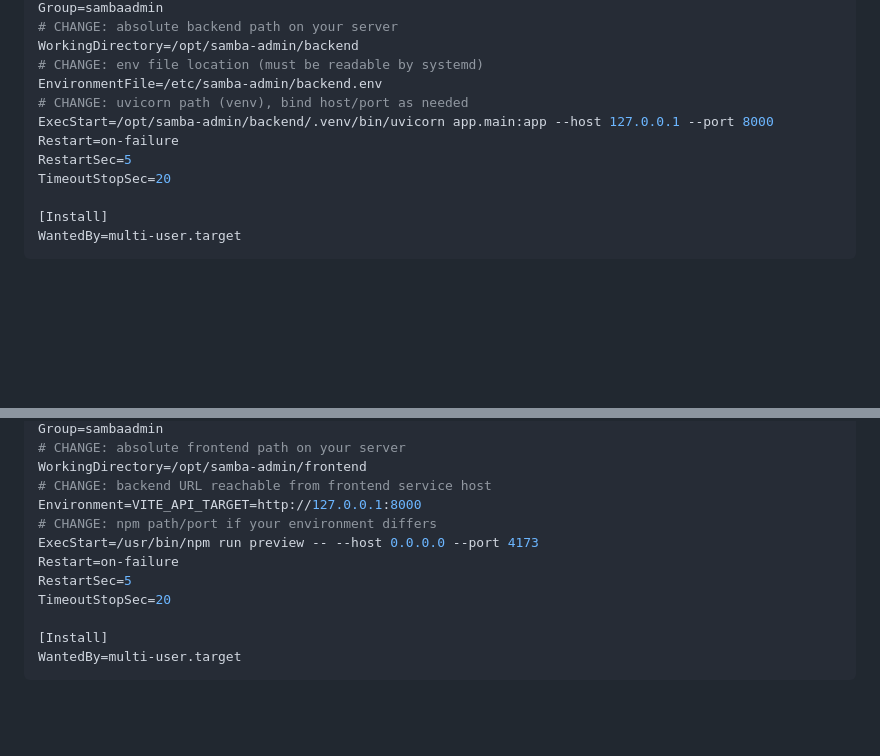
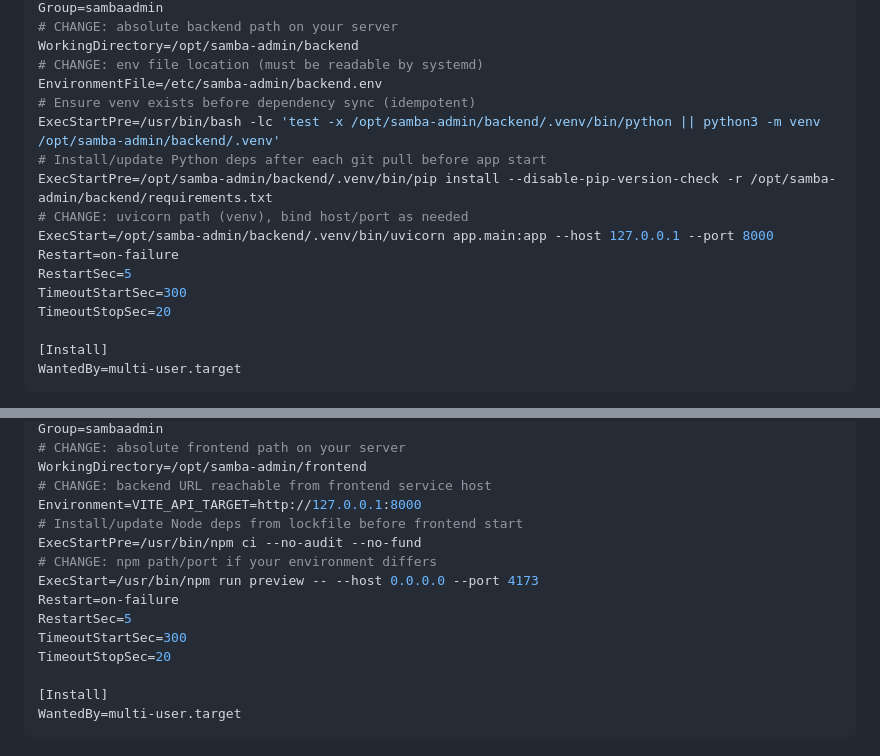
Before and after one commit to wanggenAi/samba-admin, a Markdown page: README.md, 2 parts joined by grey strips. GitHub-like rendering; blank space fills up the shorter version.

Commit message:
docs(systemd): install backend/frontend deps before service start

```diff
--- a/README.md
+++ b/README.md
@@ -273,10 +273,15 @@ Group=sambaadmin
 WorkingDirectory=/opt/samba-admin/backend
 # CHANGE: env file location (must be readable by systemd)
 EnvironmentFile=/etc/samba-admin/backend.env
+# Ensure venv exists before dependency sync (idempotent)
+ExecStartPre=/usr/bin/bash -lc 'test -x /opt/samba-admin/backend/.venv/bin/python || python3 -m venv /opt/samba-admin/backend/.venv'
+# Install/update Python deps after each git pull before app start
+ExecStartPre=/opt/samba-admin/backend/.venv/bin/pip install --disable-pip-version-check -r /opt/samba-admin/backend/requirements.txt
 # CHANGE: uvicorn path (venv), bind host/port as needed
 ExecStart=/opt/samba-admin/backend/.venv/bin/uvicorn app.main:app --host 127.0.0.1 --port 8000
 Restart=on-failure
 RestartSec=5
+TimeoutStartSec=300
 TimeoutStopSec=20
 
 [Install]
@@ -320,10 +325,13 @@ Group=sambaadmin
 WorkingDirectory=/opt/samba-admin/frontend
 # CHANGE: backend URL reachable from frontend service host
 Environment=VITE_API_TARGET=http://127.0.0.1:8000
+# Install/update Node deps from lockfile before frontend start
+ExecStartPre=/usr/bin/npm ci --no-audit --no-fund
 # CHANGE: npm path/port if your environment differs
 ExecStart=/usr/bin/npm run preview -- --host 0.0.0.0 --port 4173
 Restart=on-failure
 RestartSec=5
+TimeoutStartSec=300
 TimeoutStopSec=20
 
 [Install]
```
